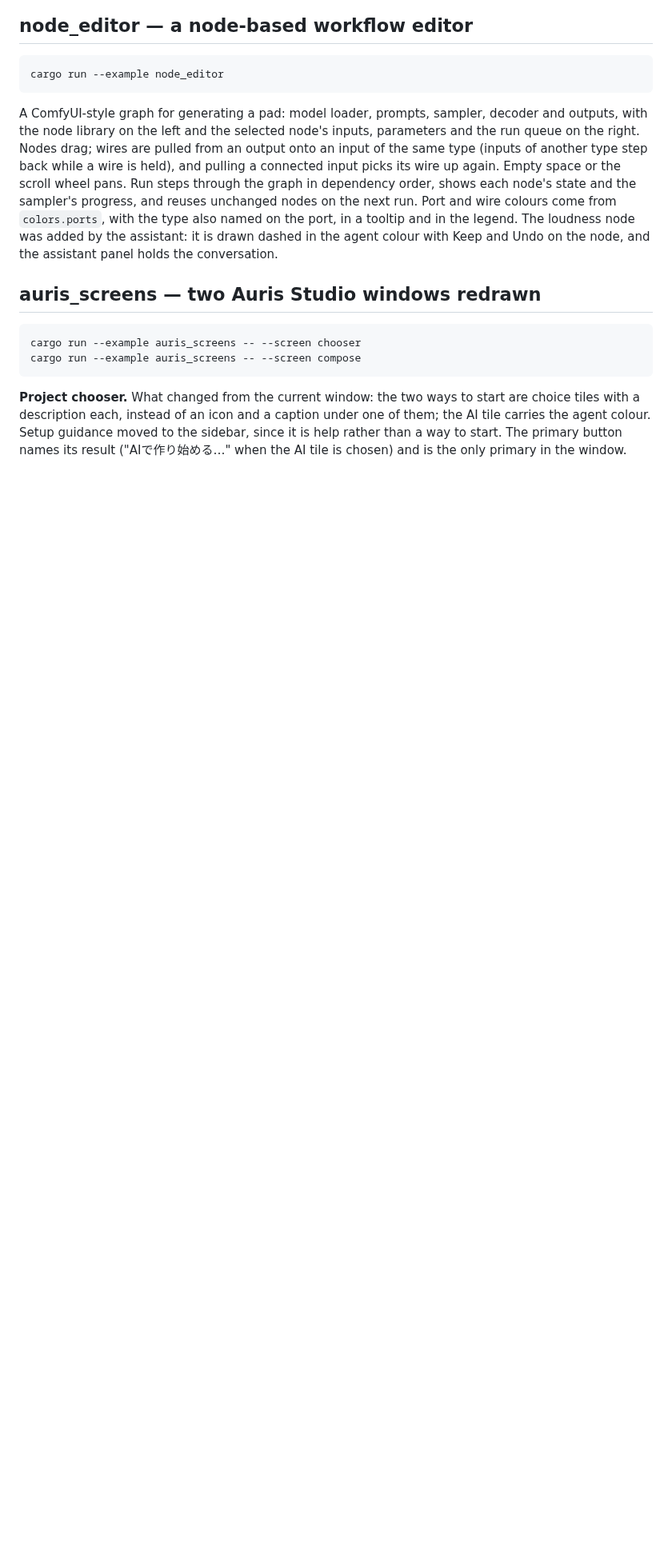
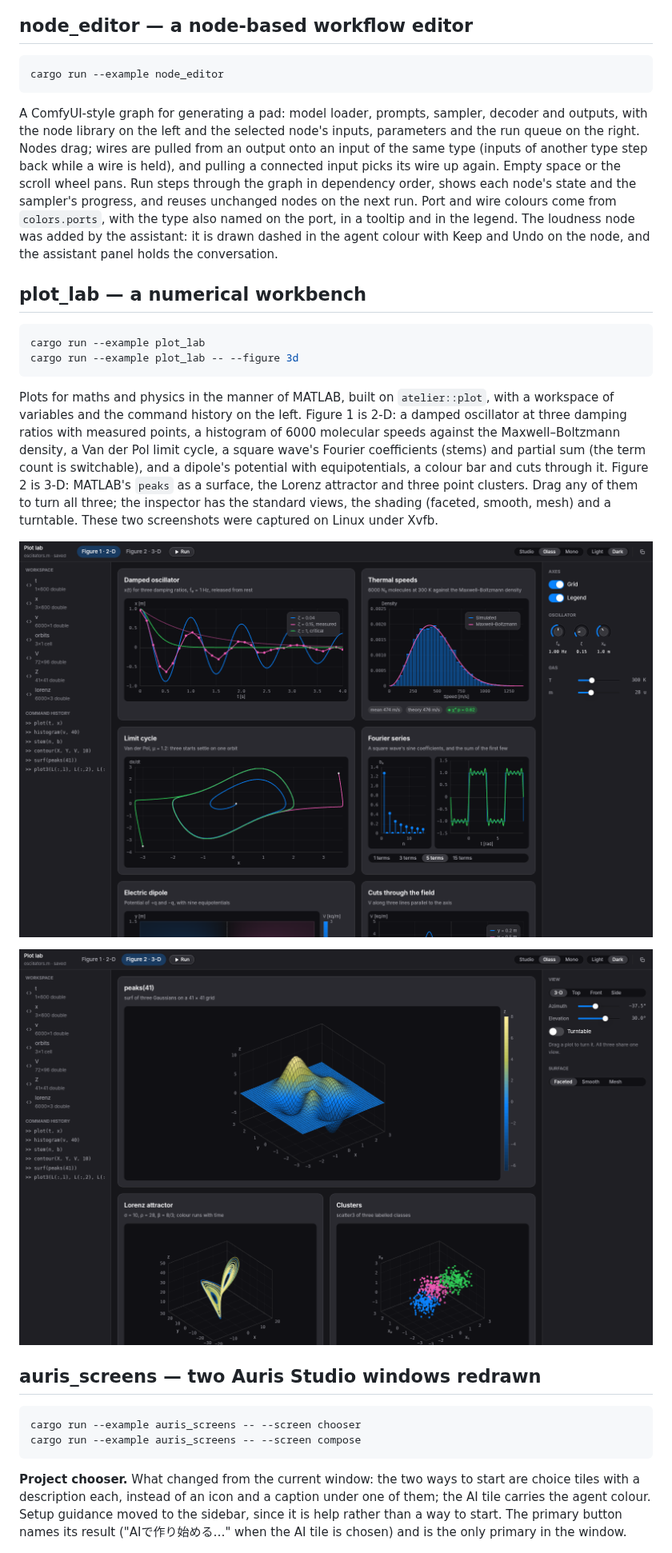
Before and after one commit to uthree/design-language, a Markdown page: doc/examples.md, the part around the change. Shown at 80% size. Rendered like a GitHub page; pictures changed too: doc/images/plot-lab-2d.png (added), doc/images/plot-lab-3d.png (added); blank space fills up the shorter version.

````diff
--- a/doc/examples.md
+++ b/doc/examples.md
@@ -66,6 +66,27 @@ Port and wire colours come from `colors.ports`, with the type also named on the
 and in the legend. The loudness node was added by the assistant: it is drawn dashed in the agent
 colour with Keep and Undo on the node, and the assistant panel holds the conversation.
 
+## plot_lab — a numerical workbench
+
+```bash
+cargo run --example plot_lab
+cargo run --example plot_lab -- --figure 3d
+```
+
+Plots for maths and physics in the manner of MATLAB, built on `atelier::plot`, with a
+workspace of variables and the command history on the left. Figure 1 is 2-D: a damped
+oscillator at three damping ratios with measured points, a histogram of 6000 molecular speeds
+against the Maxwell–Boltzmann density, a Van der Pol limit cycle, a square wave's Fourier
+coefficients (stems) and partial sum (the term count is switchable), and a dipole's potential
+with equipotentials, a colour bar and cuts through it. Figure 2 is 3-D: MATLAB's `peaks` as a
+surface, the Lorenz attractor and three point clusters. Drag any of them to turn all three;
+the inspector has the standard views, the shading (faceted, smooth, mesh) and a turntable.
+These two screenshots were captured on Linux under Xvfb.
+
+![Plot lab, 2-D](images/plot-lab-2d.png)
+
+![Plot lab, 3-D](images/plot-lab-3d.png)
+
 ## auris_screens — two Auris Studio windows redrawn
 
 ```bash
````
Also changed, not shown: README.md (+2 -1 lines), skills/atelier-gpui/SKILL.md (+4 -2 lines), 5 other files.
